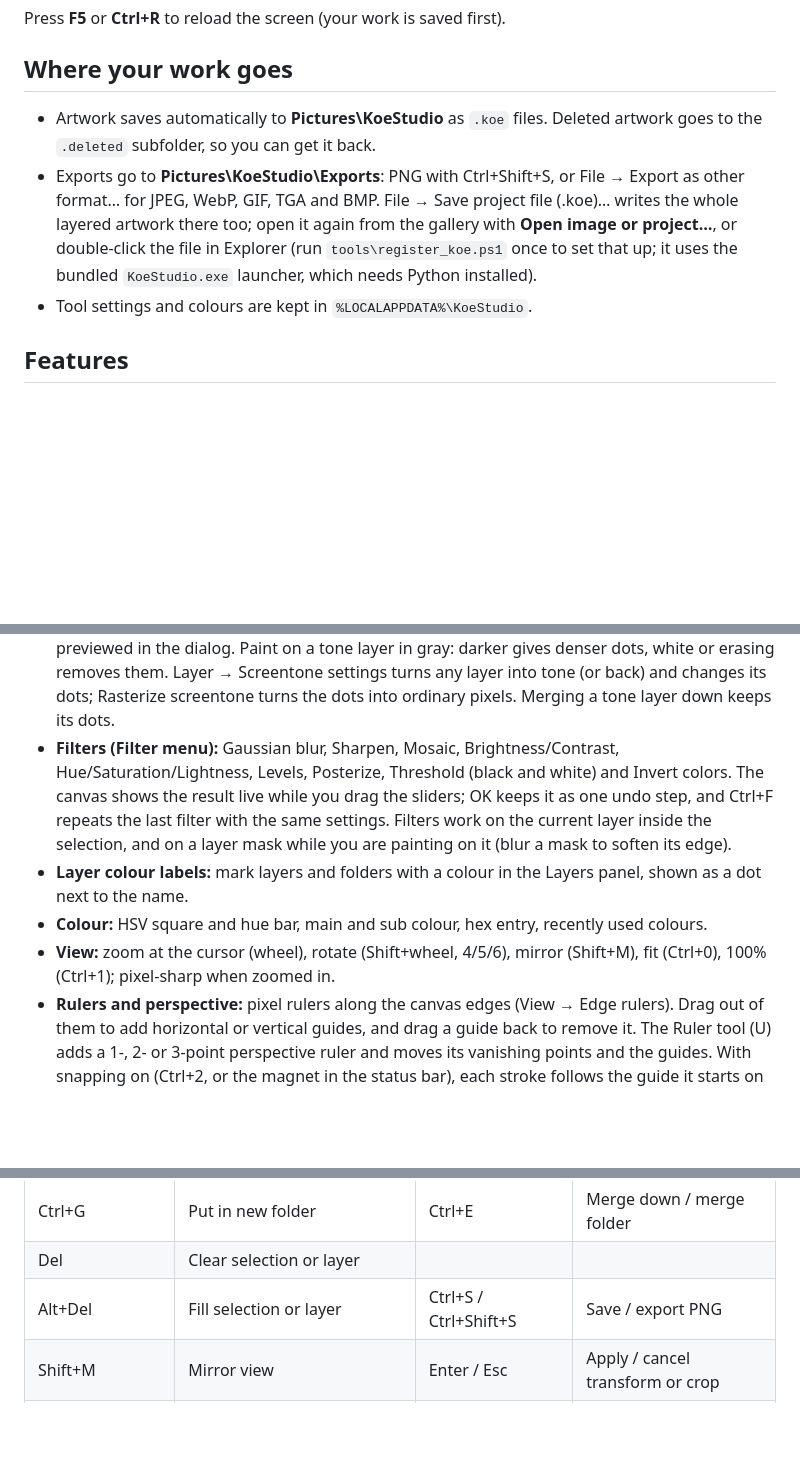
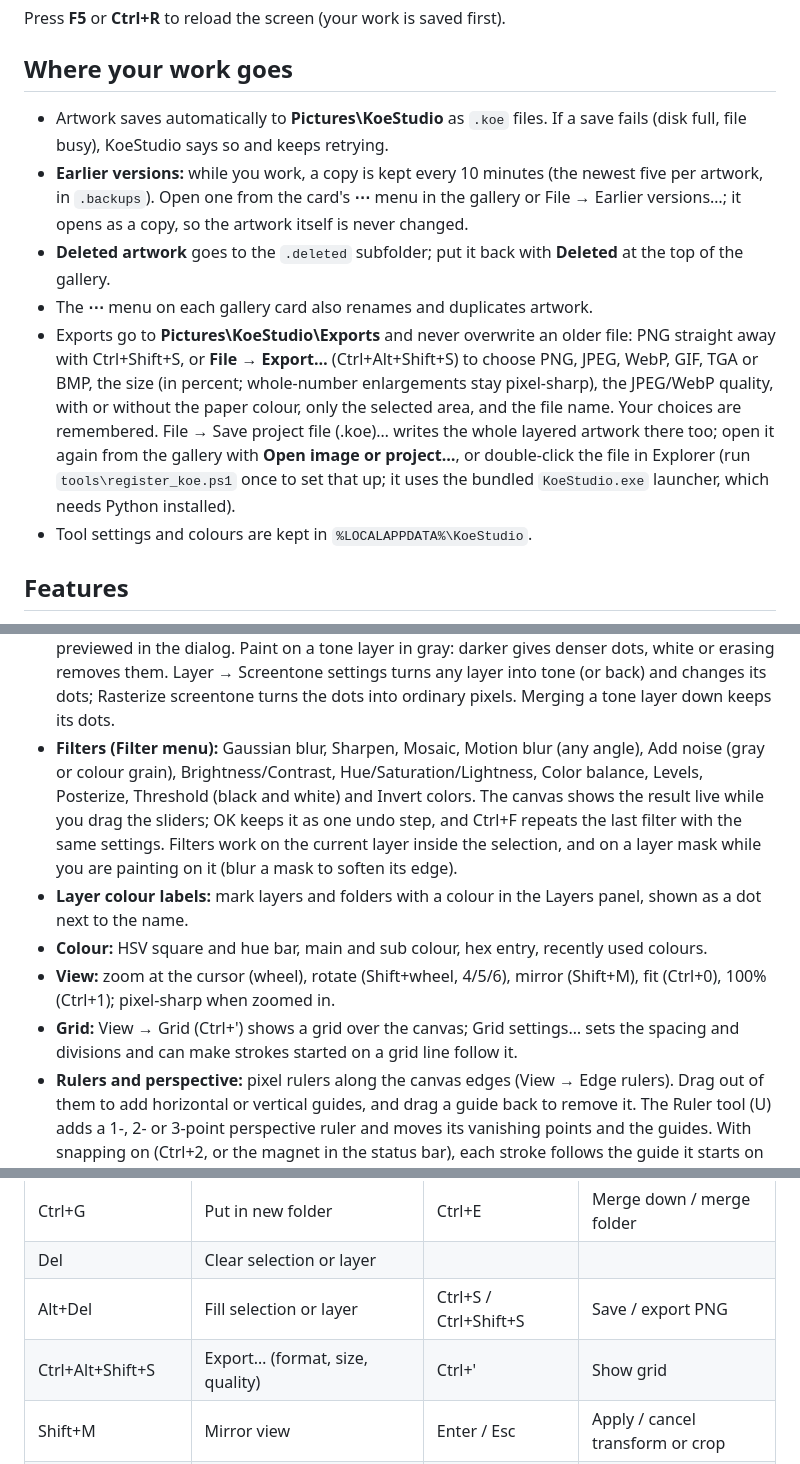
Before and after one commit to laurmoe7/KoeStudio, a Markdown page: README.md, 3 parts joined by grey strips. Drawn GitHub-style; blank space fills up the shorter version.

Commit message:
Document backups, restore, the Export dialog, new filters and the grid
Co-Authored-By: Claude Opus 5.5 <noreply@anthropic.com>

```diff
--- a/README.md
+++ b/README.md
@@ -12,8 +12,11 @@ Press **F5** or **Ctrl+R** to reload the screen (your work is saved first).
 
 ## Where your work goes
 
-- Artwork saves automatically to **Pictures\KoeStudio** as `.koe` files. Deleted artwork goes to the `.deleted` subfolder, so you can get it back.
-- Exports go to **Pictures\KoeStudio\Exports**: PNG with Ctrl+Shift+S, or File → Export as other format… for JPEG, WebP, GIF, TGA and BMP. File → Save project file (.koe)… writes the whole layered artwork there too; open it again from the gallery with **Open image or project…**, or double-click the file in Explorer (run `tools\register_koe.ps1` once to set that up; it uses the bundled `KoeStudio.exe` launcher, which needs Python installed).
+- Artwork saves automatically to **Pictures\KoeStudio** as `.koe` files. If a save fails (disk full, file busy), KoeStudio says so and keeps retrying.
+- **Earlier versions:** while you work, a copy is kept every 10 minutes (the newest five per artwork, in `.backups`). Open one from the card's **⋯** menu in the gallery or File → Earlier versions…; it opens as a copy, so the artwork itself is never changed.
+- **Deleted artwork** goes to the `.deleted` subfolder; put it back with **Deleted** at the top of the gallery.
+- The **⋯** menu on each gallery card also renames and duplicates artwork.
+- Exports go to **Pictures\KoeStudio\Exports** and never overwrite an older file: PNG straight away with Ctrl+Shift+S, or **File → Export…** (Ctrl+Alt+Shift+S) to choose PNG, JPEG, WebP, GIF, TGA or BMP, the size (in percent; whole-number enlargements stay pixel-sharp), the JPEG/WebP quality, with or without the paper colour, only the selected area, and the file name. Your choices are remembered. File → Save project file (.koe)… writes the whole layered artwork there too; open it again from the gallery with **Open image or project…**, or double-click the file in Explorer (run `tools\register_koe.ps1` once to set that up; it uses the bundled `KoeStudio.exe` launcher, which needs Python installed).
 - Tool settings and colours are kept in `%LOCALAPPDATA%\KoeStudio`.
 
 ## Features
@@ -38,10 +41,11 @@ Press **F5** or **Ctrl+R** to reload the screen (your work is saved first).
 - **Folders:** new folder, Put in new folder (Ctrl+G), open/close, opacity and blending ("Through" by default, so the layers inside blend as if there were no folder), hide, duplicate, Merge folder (into one layer). The Move tool moves everything in a folder.
 - **Layer masks:** add a mask to a layer or folder (with a selection, everything outside it is hidden). Click the mask thumbnail to paint on it: painting hides and erasing shows again, as in Clip Studio Paint. "Painting on mask" shows in the top bar. Turn masks off, apply them or delete them from the Layer menu. View → Show mask area tints what the mask hides in red while you paint on it.
 - **Screentone:** Layer → New screentone makes a tone layer (in the selection, if there is one) with a density, dot spacing, angle, shape (dots, lines, squares, diamonds, noise) and dot colour, previewed in the dialog. Paint on a tone layer in gray: darker gives denser dots, white or erasing removes them. Layer → Screentone settings turns any layer into tone (or back) and changes its dots; Rasterize screentone turns the dots into ordinary pixels. Merging a tone layer down keeps its dots.
-- **Filters (Filter menu):** Gaussian blur, Sharpen, Mosaic, Brightness/Contrast, Hue/Saturation/Lightness, Levels, Posterize, Threshold (black and white) and Invert colors. The canvas shows the result live while you drag the sliders; OK keeps it as one undo step, and Ctrl+F repeats the last filter with the same settings. Filters work on the current layer inside the selection, and on a layer mask while you are painting on it (blur a mask to soften its edge).
+- **Filters (Filter menu):** Gaussian blur, Sharpen, Mosaic, Motion blur (any angle), Add noise (gray or colour grain), Brightness/Contrast, Hue/Saturation/Lightness, Color balance, Levels, Posterize, Threshold (black and white) and Invert colors. The canvas shows the result live while you drag the sliders; OK keeps it as one undo step, and Ctrl+F repeats the last filter with the same settings. Filters work on the current layer inside the selection, and on a layer mask while you are painting on it (blur a mask to soften its edge).
 - **Layer colour labels:** mark layers and folders with a colour in the Layers panel, shown as a dot next to the name.
 - **Colour:** HSV square and hue bar, main and sub colour, hex entry, recently used colours.
 - **View:** zoom at the cursor (wheel), rotate (Shift+wheel, 4/5/6), mirror (Shift+M), fit (Ctrl+0), 100% (Ctrl+1); pixel-sharp when zoomed in.
+- **Grid:** View → Grid (Ctrl+') shows a grid over the canvas; Grid settings… sets the spacing and divisions and can make strokes started on a grid line follow it.
 - **Rulers and perspective:** pixel rulers along the canvas edges (View → Edge rulers). Drag out of them to add horizontal or vertical guides, and drag a guide back to remove it. The Ruler tool (U) adds a 1-, 2- or 3-point perspective ruler and moves its vanishing points and the guides. With snapping on (Ctrl+2, or the magnet in the status bar), each stroke follows the guide it starts on or the perspective line closest to the direction you draw.
 - **Undo/redo** for every change, flip layer or canvas, clear or fill a layer.
 
@@ -62,6 +66,7 @@ Press **F5** or **Ctrl+R** to reload the screen (your work is saved first).
 | Ctrl+G | Put in new folder | Ctrl+E | Merge down / merge folder |
 | Del | Clear selection or layer | | |
 | Alt+Del | Fill selection or layer | Ctrl+S / Ctrl+Shift+S | Save / export PNG |
+| Ctrl+Alt+Shift+S | Export… (format, size, quality) | Ctrl+' | Show grid |
 | Shift+M | Mirror view | Enter / Esc | Apply / cancel transform or crop |
 | C | Crop | Ctrl+Alt+C / Ctrl+Alt+I | Canvas size / Image size |
 | T | Text | G (again) | Fill / Gradient |
```
Also changed, not shown: CLAUDE.md (+10 -7 lines).
